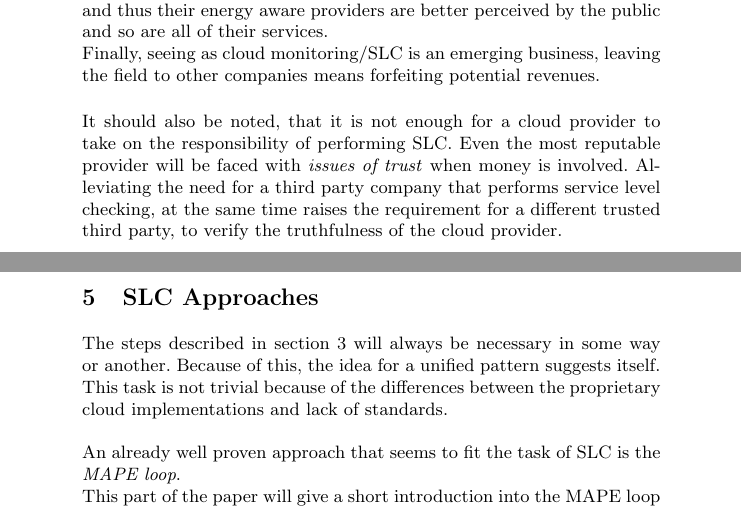
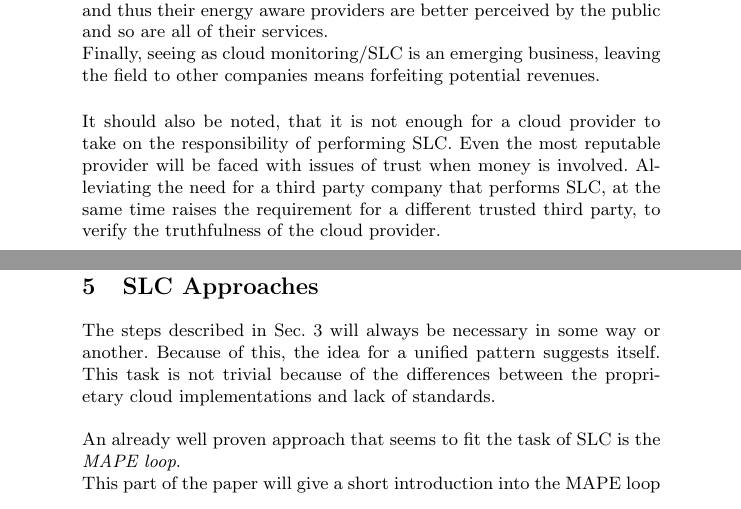
Before and after one commit to bipson/SemDist, a LaTeX thesis (sem.tex): two parts of pages 3 and 6 of 16, joined at a grey line, cut so that both start at the same text. Compiled offline with pdfLaTeX.

Commit message:
section/Section -> Sec.

```diff
--- a/sem.tex
+++ b/sem.tex
@@ -77,7 +77,7 @@ While this practice works up to a degree, performing Service Level Checking dire
 From the providers perspective, due to direct access to all soft- and hardware, no one is better able to monitor the cloud in detail, than the provider himself. Better analysis and understanding of the own cloud in turn allows for better optimizations, thus reduced costs and/or a even more competitive offering in respect to better conditions for the customer and allows the provider to distinguish himself from the competition. Due to increased awareness in the public, especially \textit{energy efficiency} in clouds and thus their energy aware providers are better perceived by the public and so are all of their services.\\
 Finally, seeing as cloud monitoring/SLC is an emerging business, leaving the field to other companies means forfeiting potential revenues.\\
 
-It should also be noted, that it is not enough for a cloud provider to take on the responsibility of performing SLC. Even the most reputable provider will be faced with \textit{issues of trust} when money is involved. Alleviating the need for a third party company that performs service level checking, at the same time raises the requirement for a different trusted third party, to verify the truthfulness of the cloud provider.\\
+It should also be noted, that it is not enough for a cloud provider to take on the responsibility of performing SLC. Even the most reputable provider will be faced with issues of trust when money is involved. Alleviating the need for a third party company that performs SLC, at the same time raises the requirement for a different trusted third party, to verify the truthfulness of the cloud provider.\\
 
 \section{Achieving SLC}
 \label{sec:achieving_slc}
@@ -118,7 +118,7 @@ Due to the different constraints that SLAs entail, as well as the dynamic nature
 	\end{itemize}
 
 \section{SLC Approaches}
-The steps described in section~\ref{sec:achieving_slc} will always be necessary in some way or another. Because of this, the idea for a unified pattern suggests itself. This task is not trivial because of the differences between the proprietary cloud implementations and lack of standards.\\
+The steps described in Sec.~\ref{sec:achieving_slc} will always be necessary in some way or another. Because of this, the idea for a unified pattern suggests itself. This task is not trivial because of the differences between the proprietary cloud implementations and lack of standards.\\
 
 An already well proven approach that seems to fit the task of SLC is the \textit{MAPE loop}.\\
 This part of the paper will give a short introduction into the MAPE loop and further use it to demonstrate the different concepts and methods which can be used to realize SLC, as most proposed approaches can be seen as implementing variants of it to achieve the aforementioned goals and thus can be broken down into their respective MAPE-steps.\\
```
Also changed, not shown: sem.tex (4 more changed lines).
